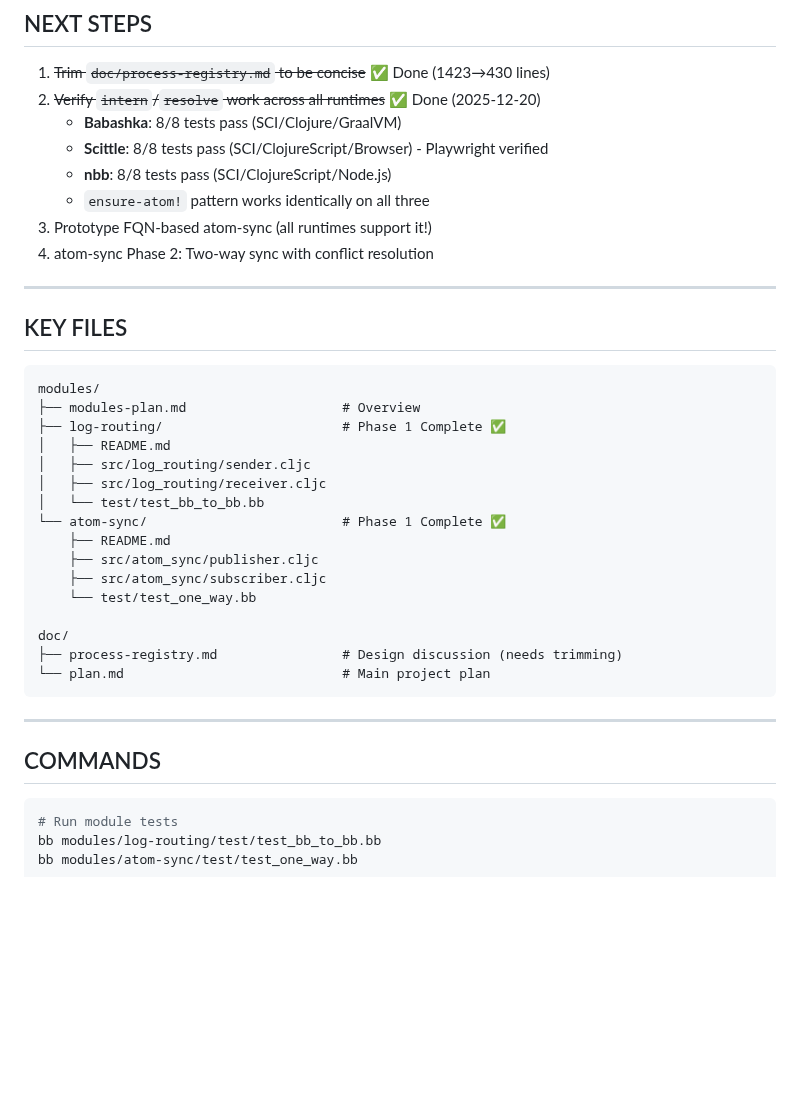
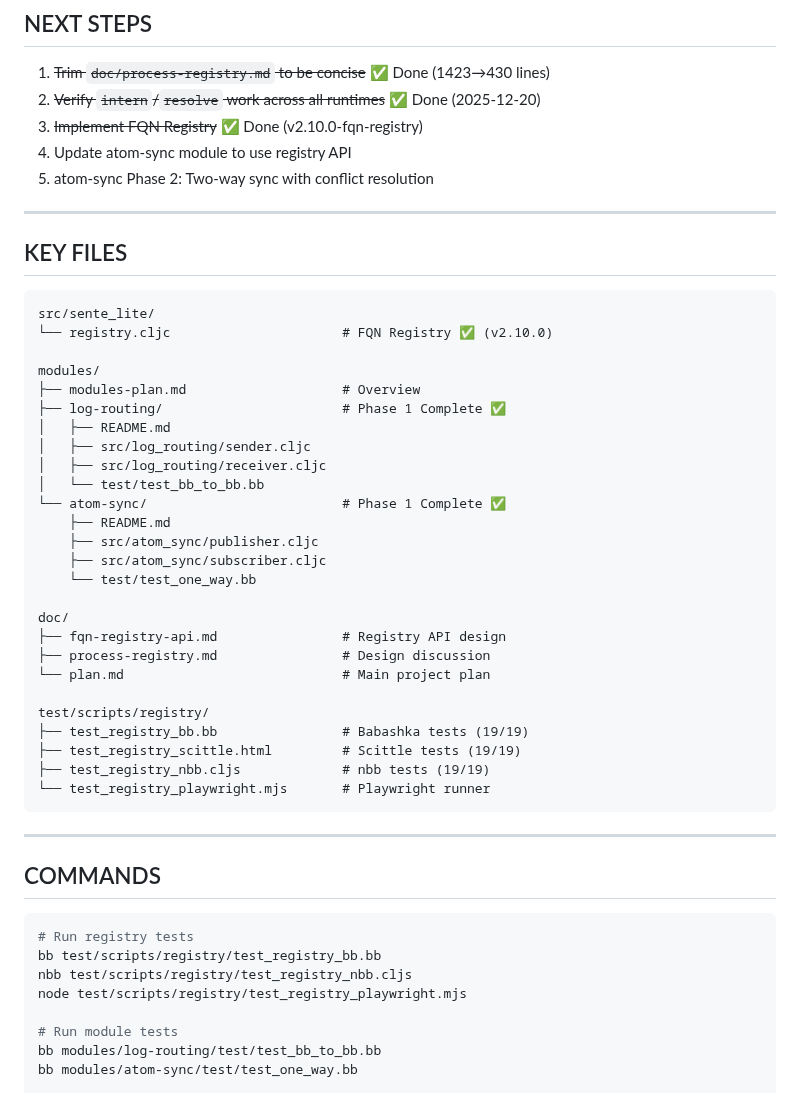
Before and after one commit to franks42/sente_lite, a Markdown page: CONTEXT.md, the part around one of its changes. Drawn GitHub-style; blank space fills up the shorter version.

````diff
--- a/CONTEXT.md
+++ b/CONTEXT.md
@@ -68,18 +98,18 @@ Created `doc/process-registry.md` (1422 lines - needs trimming)
 
 1. ~~Trim `doc/process-registry.md` to be concise~~ ✅ Done (1423→430 lines)
 2. ~~Verify `intern`/`resolve` work across all runtimes~~ ✅ Done (2025-12-20)
-   - **Babashka**: 8/8 tests pass (SCI/Clojure/GraalVM)
-   - **Scittle**: 8/8 tests pass (SCI/ClojureScript/Browser) - Playwright verified
-   - **nbb**: 8/8 tests pass (SCI/ClojureScript/Node.js)
-   - `ensure-atom!` pattern works identically on all three
-3. Prototype FQN-based atom-sync (all runtimes support it!)
-4. atom-sync Phase 2: Two-way sync with conflict resolution
+3. ~~Implement FQN Registry~~ ✅ Done (v2.10.0-fqn-registry)
+4. Update atom-sync module to use registry API
+5. atom-sync Phase 2: Two-way sync with conflict resolution
 
 ---
 
 ## KEY FILES
 
 ```
+src/sente_lite/
+└── registry.cljc                      # FQN Registry ✅ (v2.10.0)
+
 modules/
 ├── modules-plan.md                    # Overview
 ├── log-routing/                       # Phase 1 Complete ✅
@@ -94,8 +124,15 @@ modules/
     └── test/test_one_way.bb
 
 doc/
-├── process-registry.md                # Design discussion (needs trimming)
+├── fqn-registry-api.md                # Registry API design
+├── process-registry.md                # Design discussion
 └── plan.md                            # Main project plan
+
+test/scripts/registry/
+├── test_registry_bb.bb                # Babashka tests (19/19)
+├── test_registry_scittle.html         # Scittle tests (19/19)
+├── test_registry_nbb.cljs             # nbb tests (19/19)
+└── test_registry_playwright.mjs       # Playwright runner
 ```
 
 ---
@@ -103,6 +140,11 @@ doc/
 ## COMMANDS
 
 ```bash
+# Run registry tests
+bb test/scripts/registry/test_registry_bb.bb
+nbb test/scripts/registry/test_registry_nbb.cljs
+node test/scripts/registry/test_registry_playwright.mjs
+
 # Run module tests
 bb modules/log-routing/test/test_bb_to_bb.bb
 bb modules/atom-sync/test/test_one_way.bb
````
Also changed, not shown: other parts of CONTEXT.md (+45 -13 lines).
